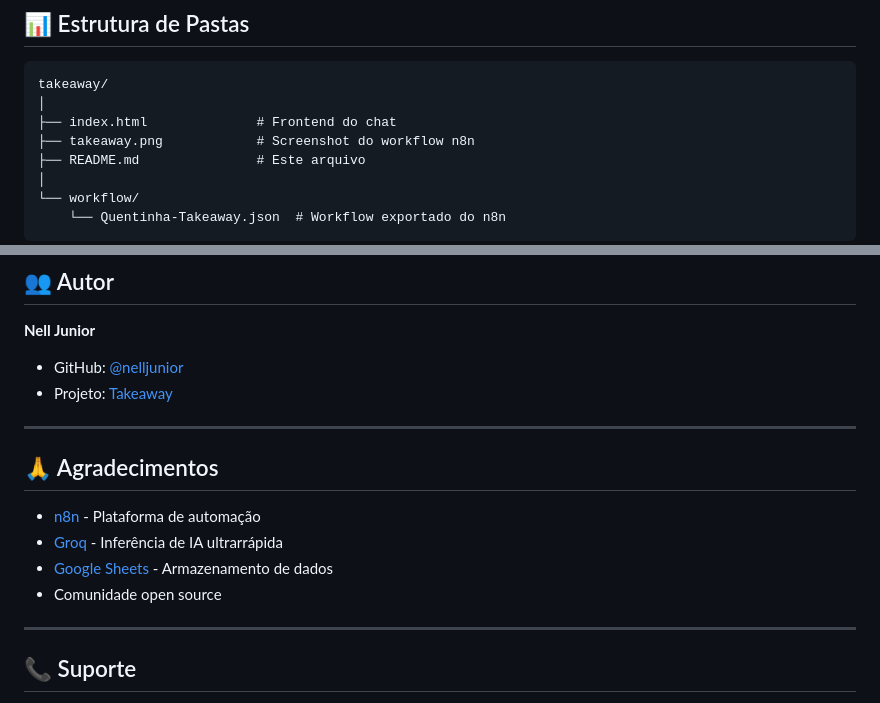
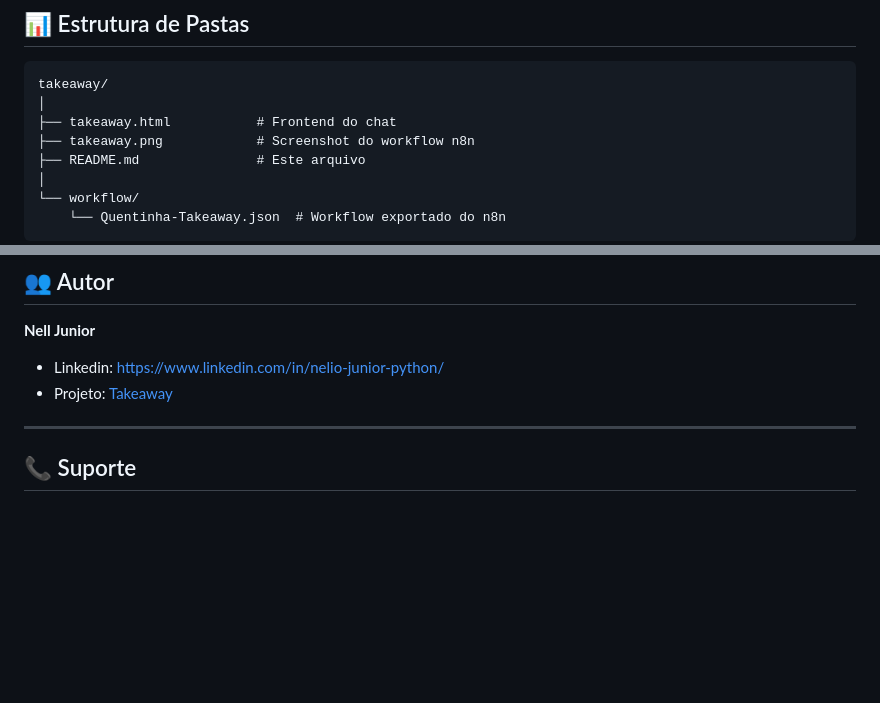
Before and after one commit to NelioJunior/takeaway, a Markdown page: README.md, 2 parts joined by grey strips. Rendered like a GitHub page; blank space fills up the shorter version.

````diff
--- a/README.md
+++ b/README.md
@@ -253,7 +253,7 @@ curl -X POST "https://nelljunior.app.n8n.cloud/webhook/order" \
 ```
 takeaway/
 │
-├── index.html              # Frontend do chat
+├── takeaway.html           # Frontend do chat
 ├── takeaway.png            # Screenshot do workflow n8n
 ├── README.md               # Este arquivo
 │
@@ -307,17 +307,8 @@ Este projeto é open source e está disponível sob a [MIT License](LICENSE).
 ## 👥 Autor
 
 **Nell Junior**
-- GitHub: [@nelljunior](https://github.com/nelljunior)
+- Linkedin: https://www.linkedin.com/in/nelio-junior-python/
 - Projeto: [Takeaway](https://github.com/nelljunior/takeaway)
-
----
-
-## 🙏 Agradecimentos
-
-- [n8n](https://n8n.io) - Plataforma de automação
-- [Groq](https://groq.com) - Inferência de IA ultrarrápida
-- [Google Sheets](https://sheets.google.com) - Armazenamento de dados
-- Comunidade open source
 
 ---
 
````
